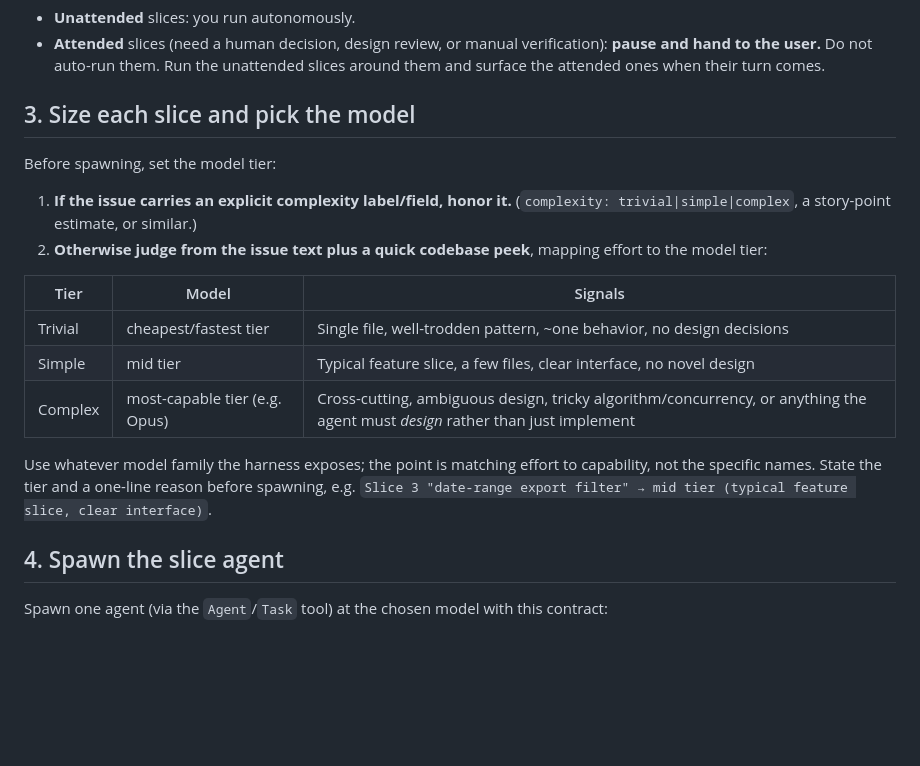
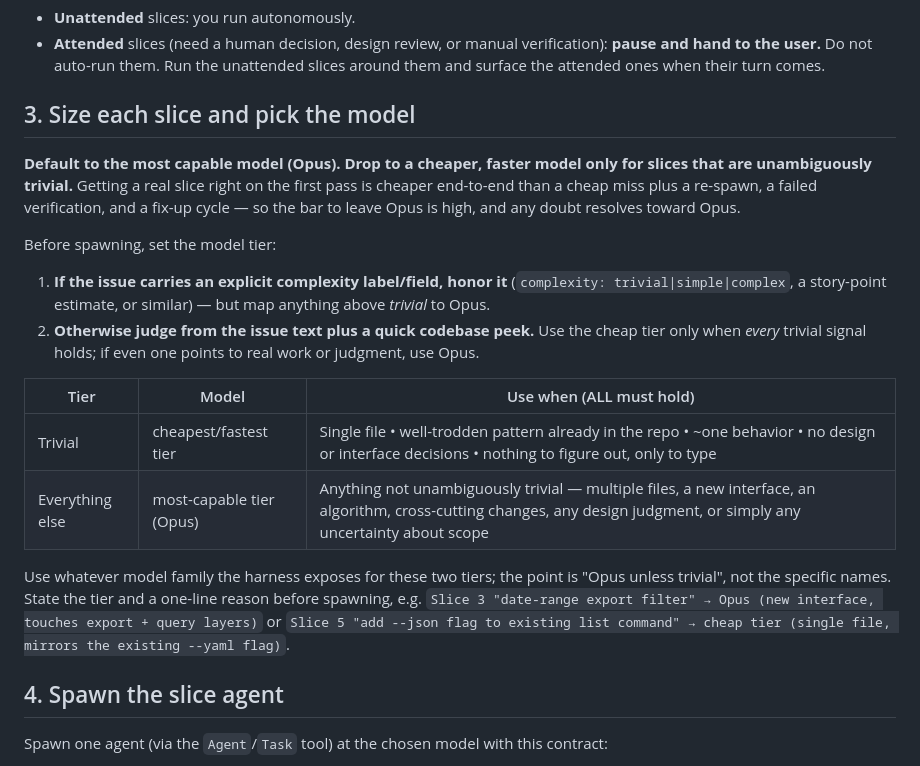
Before and after one commit to andreiRS/skills, a Markdown page: orchestrate-tdd/SKILL.md, the part around one of its changes. Rendered like a GitHub page; blank space fills up the shorter version.

```diff
--- a/orchestrate-tdd/SKILL.md
+++ b/orchestrate-tdd/SKILL.md
@@ -40,18 +40,19 @@ Sort by dependency order. Then, for each slice, decide who runs it:
 
 ## 3. Size each slice and pick the model
 
+**Default to the most capable model (Opus). Drop to a cheaper, faster model only for slices that are unambiguously trivial.** Getting a real slice right on the first pass is cheaper end-to-end than a cheap miss plus a re-spawn, a failed verification, and a fix-up cycle — so the bar to leave Opus is high, and any doubt resolves toward Opus.
+
 Before spawning, set the model tier:
 
-1. **If the issue carries an explicit complexity label/field, honor it.** (`complexity: trivial|simple|complex`, a story-point estimate, or similar.)
-2. **Otherwise judge from the issue text plus a quick codebase peek**, mapping effort to the model tier:
+1. **If the issue carries an explicit complexity label/field, honor it** (`complexity: trivial|simple|complex`, a story-point estimate, or similar) — but map anything above *trivial* to Opus.
+2. **Otherwise judge from the issue text plus a quick codebase peek.** Use the cheap tier only when *every* trivial signal holds; if even one points to real work or judgment, use Opus.
 
-| Tier | Model | Signals |
+| Tier | Model | Use when (ALL must hold) |
 |---|---|---|
-| Trivial | cheapest/fastest tier | Single file, well-trodden pattern, ~one behavior, no design decisions |
-| Simple | mid tier | Typical feature slice, a few files, clear interface, no novel design |
-| Complex | most-capable tier (e.g. Opus) | Cross-cutting, ambiguous design, tricky algorithm/concurrency, or anything the agent must *design* rather than just implement |
+| Trivial | cheapest/fastest tier | Single file • well-trodden pattern already in the repo • ~one behavior • no design or interface decisions • nothing to figure out, only to type |
+| Everything else | most-capable tier (Opus) | Anything not unambiguously trivial — multiple files, a new interface, an algorithm, cross-cutting changes, any design judgment, or simply any uncertainty about scope |
 
-Use whatever model family the harness exposes; the point is matching effort to capability, not the specific names. State the tier and a one-line reason before spawning, e.g. `Slice 3 "date-range export filter" → mid tier (typical feature slice, clear interface)`.
+Use whatever model family the harness exposes for these two tiers; the point is "Opus unless trivial", not the specific names. State the tier and a one-line reason before spawning, e.g. `Slice 3 "date-range export filter" → Opus (new interface, touches export + query layers)` or `Slice 5 "add --json flag to existing list command" → cheap tier (single file, mirrors the existing --yaml flag)`.
 
 ## 4. Spawn the slice agent
 
```
Also changed, not shown: other parts of orchestrate-tdd/SKILL.md (+12 -9 lines).
